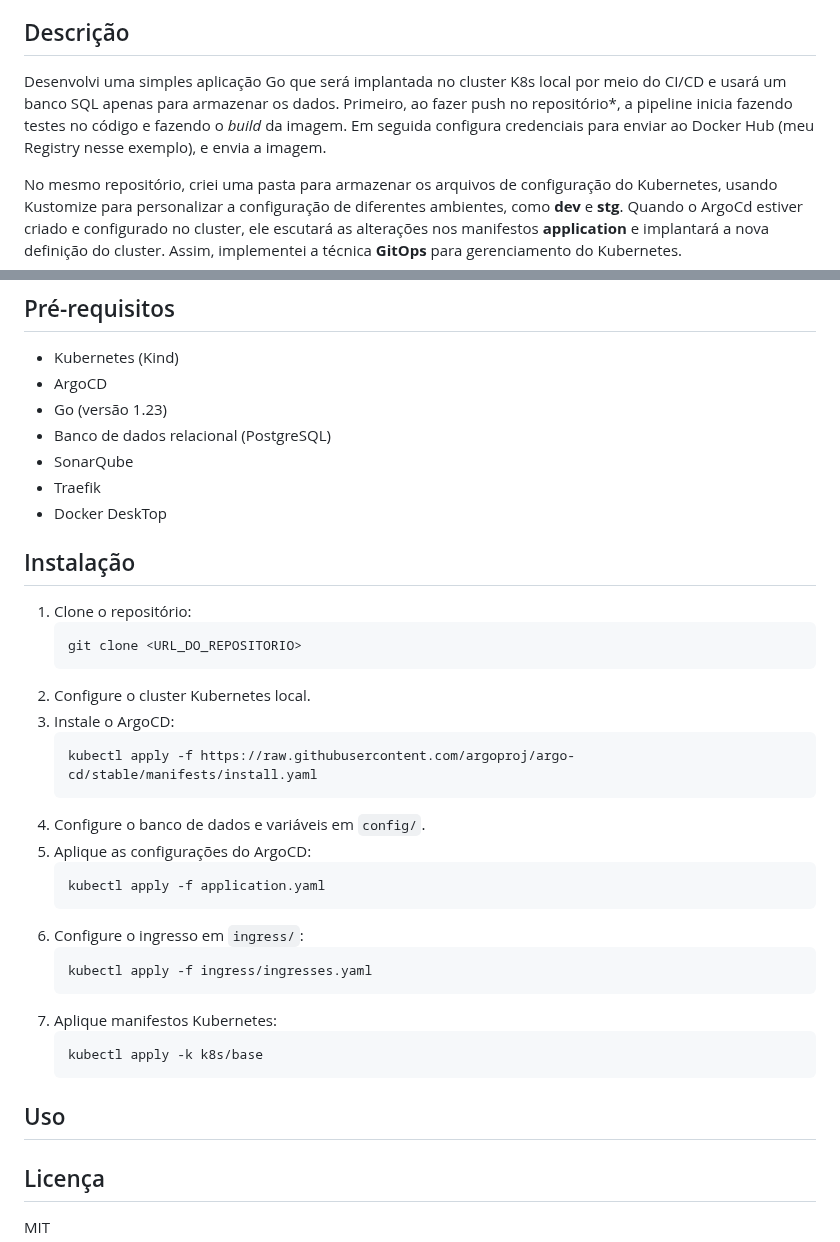
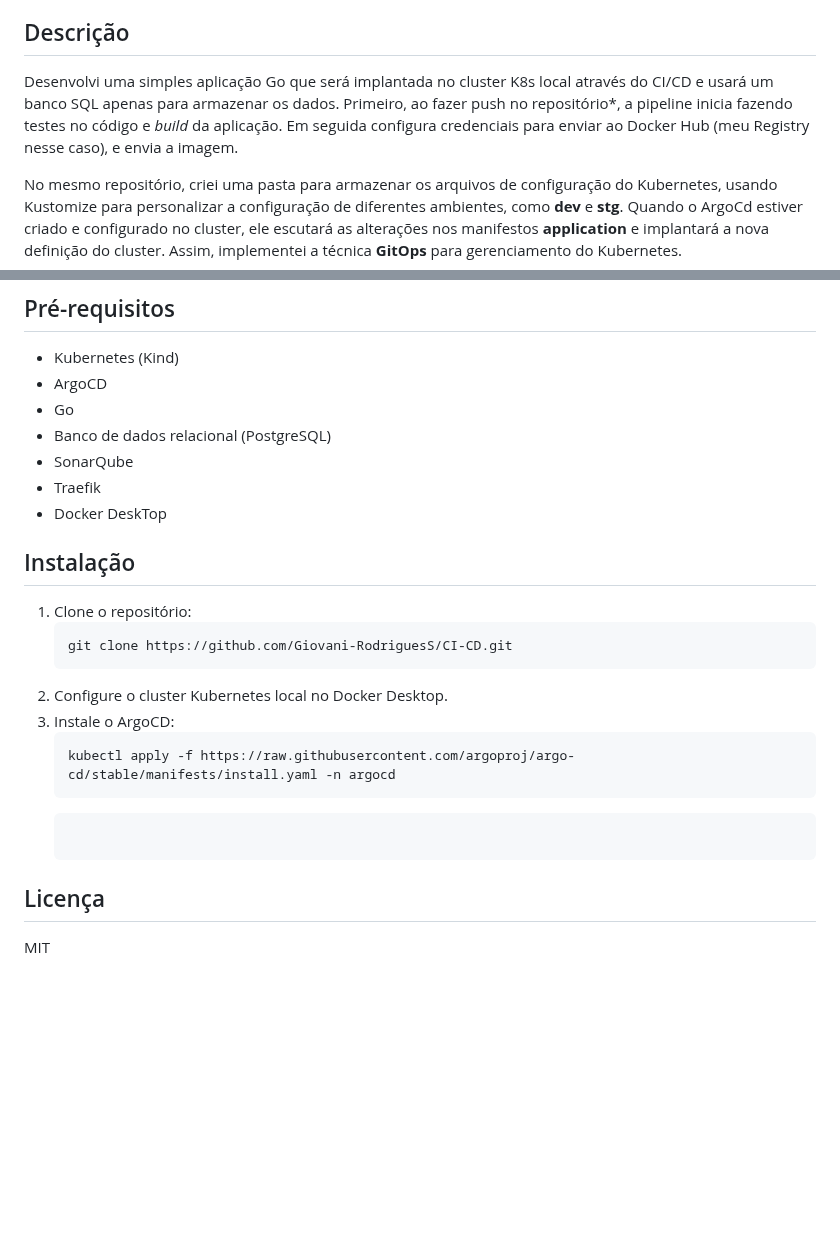
Before and after one commit to Giovani-RodriguesS/CI-CD, a Markdown page: README.md, 2 parts joined by grey strips. Drawn GitHub-style; blank space fills up the shorter version.

Commit message:
docs: readme

````diff
--- a/README.md
+++ b/README.md
@@ -5,7 +5,7 @@
 Este projeto tem como objetivo aprofundar meus estudos CI/CD de maneira prática implementando uma pipeline **CI/CD** utilizando de ferramentas como GitHub Actions, um cluster Kubernetes local e o ArgoCD para **GitOps**.
 
 ## Descrição
-Desenvolvi uma simples aplicação Go que será implantada no cluster K8s local por meio do CI/CD e usará um banco SQL apenas para armazenar os dados. Primeiro, ao fazer push no repositório*, a pipeline inicia fazendo testes no código e fazendo o *build* da imagem. Em seguida configura credenciais para enviar ao Docker Hub (meu Registry nesse exemplo), e envia a imagem.
+Desenvolvi uma simples aplicação Go que será implantada no cluster K8s local através do CI/CD e usará um banco SQL apenas para armazenar os dados. Primeiro, ao fazer push no repositório*, a pipeline inicia fazendo testes no código e  *build* da aplicação. Em seguida configura credenciais para enviar ao Docker Hub (meu Registry nesse caso), e envia a imagem.
 
 No mesmo repositório, criei uma pasta para armazenar os arquivos de configuração do Kubernetes, usando Kustomize para personalizar a configuração de diferentes ambientes, como **dev** e **stg**. Quando o ArgoCd estiver criado e configurado no cluster, ele escutará as alterações nos manifestos **application** e implantará a nova definição do cluster. Assim, implementei a técnica **GitOps** para gerenciamento do Kubernetes.
 
@@ -39,7 +39,7 @@ Além disso, busquei implementar um **Proxy Reverso** como ponto de entrada e pa
 
 - Kubernetes (Kind)
 - ArgoCD
-- Go (versão 1.23)
+- Go
 - Banco de dados relacional (PostgreSQL)
 - SonarQube
 - Traefik
@@ -49,29 +49,14 @@ Além disso, busquei implementar um **Proxy Reverso** como ponto de entrada e pa
 
 1. Clone o repositório:
    ```bash
-   git clone <URL_DO_REPOSITORIO>
+   git clone https://github.com/Giovani-RodriguesS/CI-CD.git
    ```
-2. Configure o cluster Kubernetes local.
+2. Configure o cluster Kubernetes local no Docker Desktop.
 3. Instale o ArgoCD:
    ```bash
-   kubectl apply -f https://raw.githubusercontent.com/argoproj/argo-cd/stable/manifests/install.yaml
+   kubectl apply -f https://raw.githubusercontent.com/argoproj/argo-cd/stable/manifests/install.yaml -n argocd
    ```
-4. Configure o banco de dados e variáveis em `config/`.
-5. Aplique as configurações do ArgoCD:
-   ```bash
-   kubectl apply -f application.yaml
    ```
-6. Configure o ingresso em `ingress/`:
-   ```bash
-   kubectl apply -f ingress/ingresses.yaml
-   ```
-7. Aplique manifestos Kubernetes:
-   ```bash
-   kubectl apply -k k8s/base
-   ```
-
-## Uso
-
 
 ## Licença
 MIT
````
